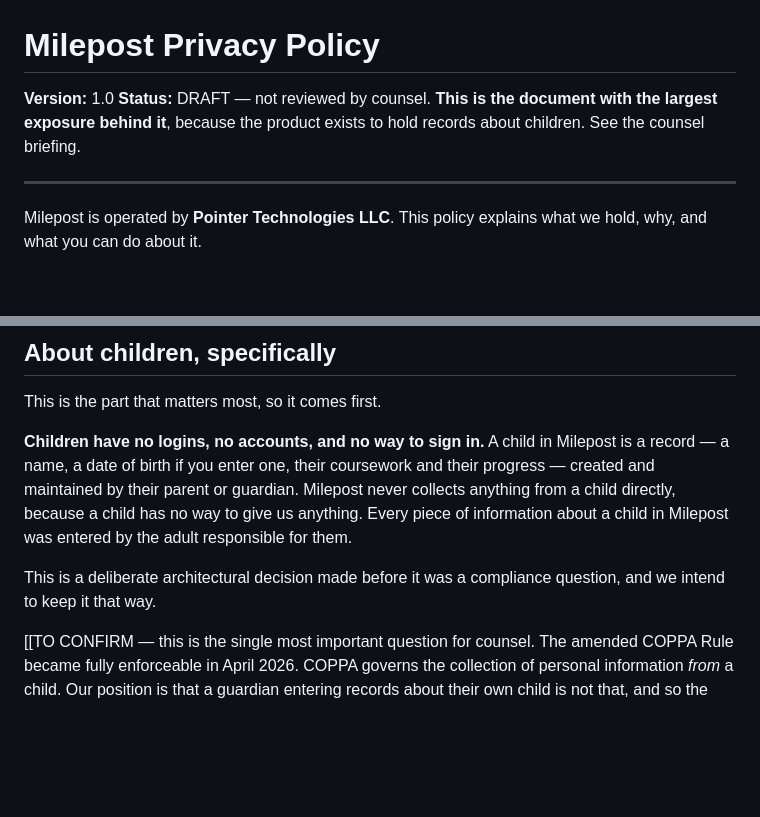
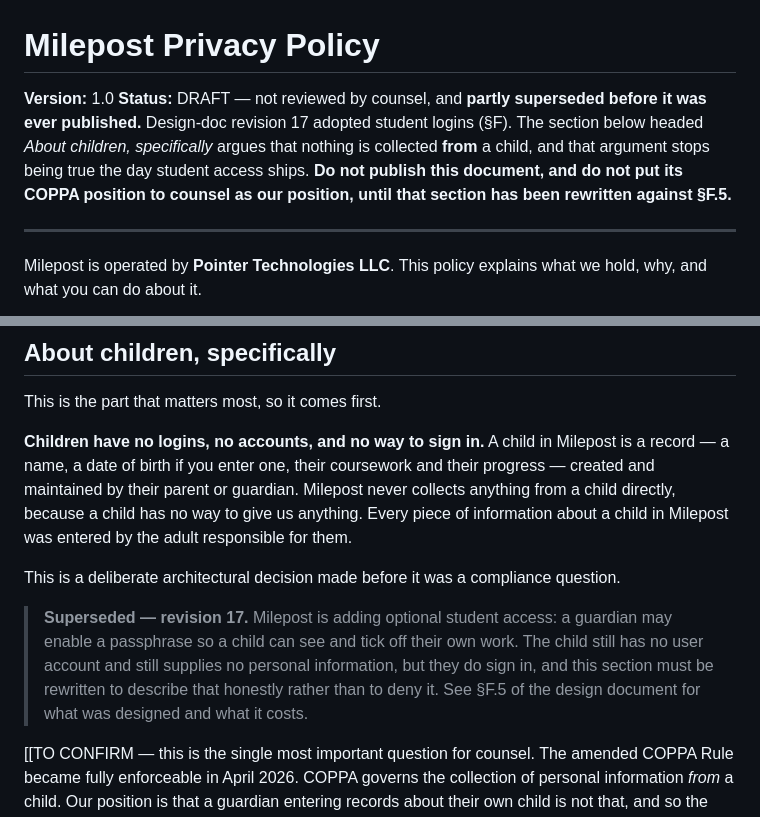
Before and after one commit to proteus375/milepost-site, a Markdown page: legal/privacy-policy.md, 2 parts joined by grey strips. GitHub-like rendering; blank space fills up the shorter version.

```diff
--- a/legal/privacy-policy.md
+++ b/legal/privacy-policy.md
@@ -1,8 +1,11 @@
 # Milepost Privacy Policy
 
 **Version:** 1.0
-**Status:** DRAFT — not reviewed by counsel. **This is the document with the largest exposure behind
-it**, because the product exists to hold records about children. See the counsel briefing.
+**Status:** DRAFT — not reviewed by counsel, and **partly superseded before it was ever published.**
+Design-doc revision 17 adopted student logins (§F). The section below headed *About children,
+specifically* argues that nothing is collected **from** a child, and that argument stops being true
+the day student access ships. **Do not publish this document, and do not put its COPPA position to
+counsel as our position, until that section has been rewritten against §F.5.**
 
 ---
 
@@ -30,8 +33,13 @@ by their parent or guardian. Milepost never collects anything from a child direc
 has no way to give us anything. Every piece of information about a child in Milepost was entered by
 the adult responsible for them.
 
-This is a deliberate architectural decision made before it was a compliance question, and we intend to
-keep it that way.
+This is a deliberate architectural decision made before it was a compliance question.
+
+> **Superseded — revision 17.** Milepost is adding optional student access: a guardian may enable a
+> passphrase so a child can see and tick off their own work. The child still has no user account and
+> still supplies no personal information, but they do sign in, and this section must be rewritten to
+> describe that honestly rather than to deny it. See §F.5 of the design document for what was
+> designed and what it costs.
 
 [[TO CONFIRM — this is the single most important question for counsel. The amended COPPA Rule became
 fully enforceable in April 2026. COPPA governs the collection of personal information *from* a child.
```
Also changed, not shown: legal/README.md (+9 -5 lines).
